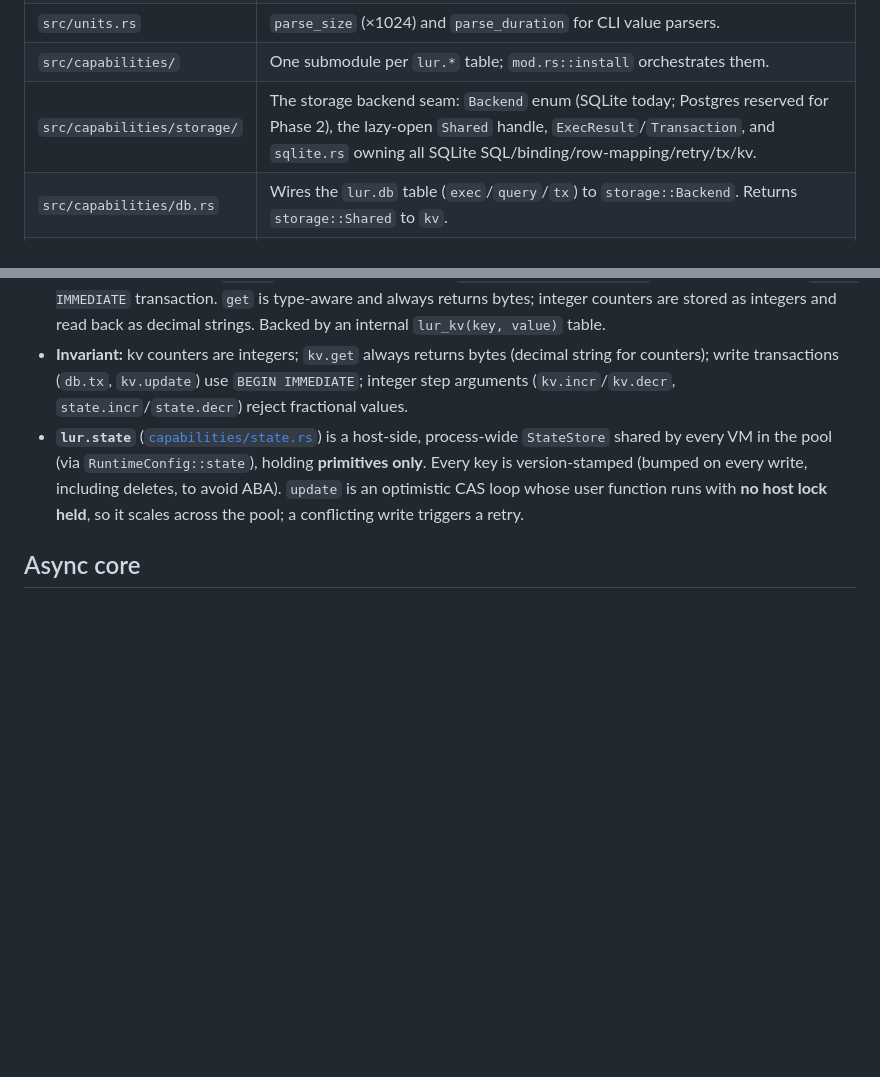
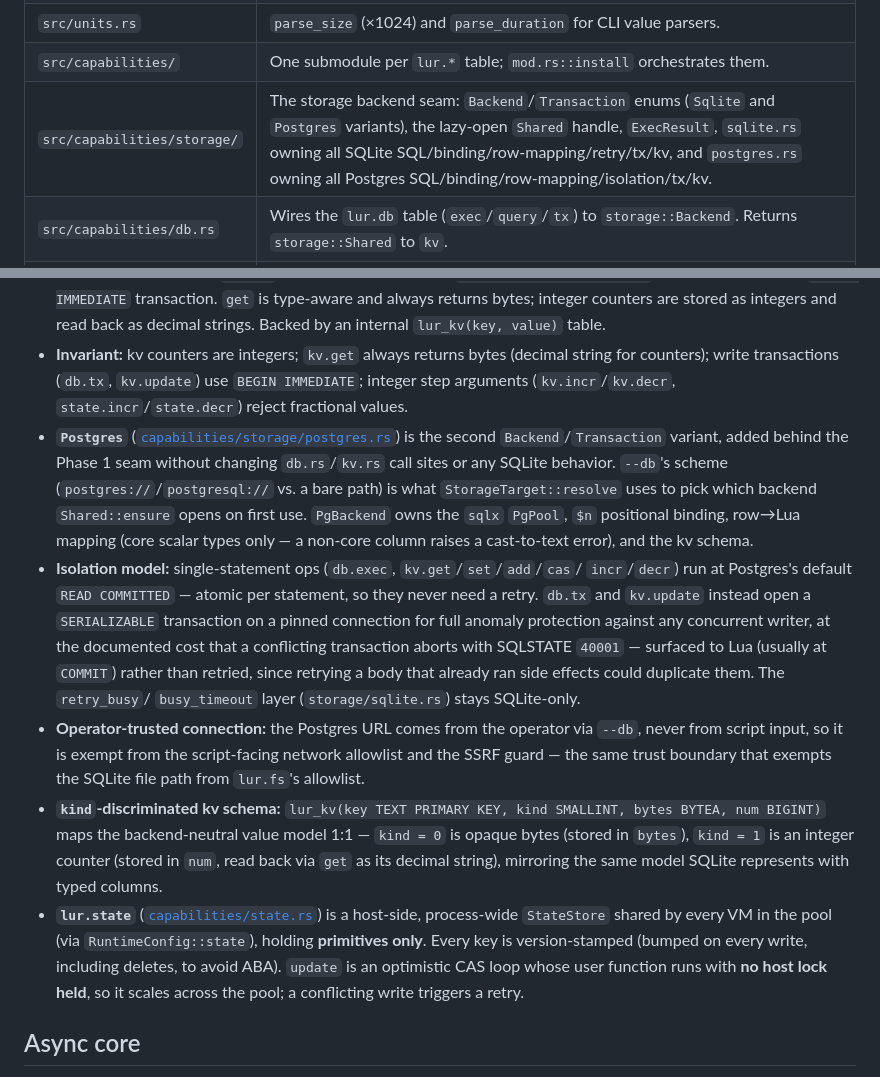
Before and after one commit to henry40408/lur, a Markdown page: ARCHITECTURE.md, 2 parts joined by grey strips. Rendered like a GitHub page; blank space fills up the shorter version.

```diff
--- a/ARCHITECTURE.md
+++ b/ARCHITECTURE.md
@@ -41,7 +41,7 @@ CLI on top. The public modules are `capabilities`, `config`, `policy`, `runtime`
 | `src/config.rs` | TOML config file parsing and the profile/allowlist model. |
 | `src/units.rs` | `parse_size` (×1024) and `parse_duration` for CLI value parsers. |
 | `src/capabilities/` | One submodule per `lur.*` table; `mod.rs::install` orchestrates them. |
-| `src/capabilities/storage/` | The storage backend seam: `Backend` enum (SQLite today; Postgres reserved for Phase 2), the lazy-open `Shared` handle, `ExecResult`/`Transaction`, and `sqlite.rs` owning all SQLite SQL/binding/row-mapping/retry/tx/kv. |
+| `src/capabilities/storage/` | The storage backend seam: `Backend`/`Transaction` enums (`Sqlite` and `Postgres` variants), the lazy-open `Shared` handle, `ExecResult`, `sqlite.rs` owning all SQLite SQL/binding/row-mapping/retry/tx/kv, and `postgres.rs` owning all Postgres SQL/binding/row-mapping/isolation/tx/kv. |
 | `src/capabilities/db.rs` | Wires the `lur.db` table (`exec`/`query`/`tx`) to `storage::Backend`. Returns `storage::Shared` to `kv`. |
 | `src/capabilities/kv.rs` | Wires the `lur.kv` table to `storage::Backend` kv methods; owns the `IN_KV_UPDATE` reentrancy guard. |
 
@@ -231,6 +231,30 @@ grace period is aborted when the runtime drops.
 - **Invariant:** kv counters are integers; `kv.get` always returns bytes (decimal string
   for counters); write transactions (`db.tx`, `kv.update`) use `BEGIN IMMEDIATE`; integer
   step arguments (`kv.incr`/`kv.decr`, `state.incr`/`state.decr`) reject fractional values.
+- **`Postgres`** ([`capabilities/storage/postgres.rs`](src/capabilities/storage/postgres.rs))
+  is the second `Backend`/`Transaction` variant, added behind the Phase 1 seam without
+  changing `db.rs`/`kv.rs` call sites or any SQLite behavior. `--db`'s scheme
+  (`postgres://`/`postgresql://` vs. a bare path) is what `StorageTarget::resolve` uses
+  to pick which backend `Shared::ensure` opens on first use. `PgBackend` owns the `sqlx`
+  `PgPool`, `$n` positional binding, row→Lua mapping (core scalar types only — a
+  non-core column raises a cast-to-text error), and the kv schema.
+- **Isolation model:** single-statement ops (`db.exec`, `kv.get`/`set`/`add`/`cas`/
+  `incr`/`decr`) run at Postgres's default `READ COMMITTED` — atomic per statement, so
+  they never need a retry. `db.tx` and `kv.update` instead open a `SERIALIZABLE`
+  transaction on a pinned connection for full anomaly protection against any concurrent
+  writer, at the documented cost that a conflicting transaction aborts with SQLSTATE
+  `40001` — surfaced to Lua (usually at `COMMIT`) rather than retried, since retrying a
+  body that already ran side effects could duplicate them. The `retry_busy`/
+  `busy_timeout` layer (`storage/sqlite.rs`) stays SQLite-only.
+- **Operator-trusted connection:** the Postgres URL comes from the operator via `--db`,
+  never from script input, so it is exempt from the script-facing network allowlist and
+  the SSRF guard — the same trust boundary that exempts the SQLite file path from
+  `lur.fs`'s allowlist.
+- **`kind`-discriminated kv schema:** `lur_kv(key TEXT PRIMARY KEY, kind SMALLINT,
+  bytes BYTEA, num BIGINT)` maps the backend-neutral value model 1:1 — `kind = 0` is
+  opaque bytes (stored in `bytes`), `kind = 1` is an integer counter (stored in `num`,
+  read back via `get` as its decimal string), mirroring the same model SQLite represents
+  with typed columns.
 - **`lur.state`** ([`capabilities/state.rs`](src/capabilities/state.rs)) is a host-side,
   process-wide `StateStore` shared by every VM in the pool (via `RuntimeConfig::state`),
   holding **primitives only**. Every key is version-stamped (bumped on every write,
```
Also changed, not shown: README.md (+34 -6 lines), docs/GUIDE.md (+24 -0 lines).
